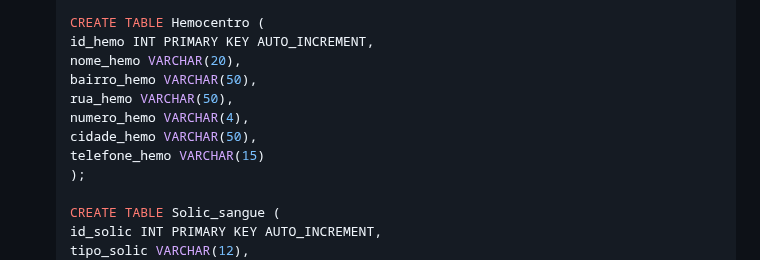
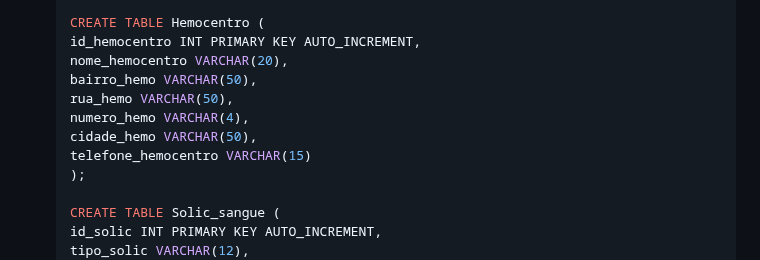
Before and after one commit to Gabriel-Andrade-Aleixo/Doacao-Vital, a Markdown page: README.md, the part around the change. GitHub-like rendering.

```diff
--- a/README.md
+++ b/README.md
@@ -117,13 +117,13 @@ Certifique-se de que o arquivo `doacaoVital.sql` contenha as tabelas necessária
   );
 
   CREATE TABLE Hemocentro (
-  id_hemo INT PRIMARY KEY AUTO_INCREMENT,
-  nome_hemo VARCHAR(20),
+  id_hemocentro INT PRIMARY KEY AUTO_INCREMENT,
+  nome_hemocentro VARCHAR(20),
   bairro_hemo VARCHAR(50),
   rua_hemo VARCHAR(50),
   numero_hemo VARCHAR(4),
   cidade_hemo VARCHAR(50),
-  telefone_hemo VARCHAR(15)
+  telefone_hemocentro VARCHAR(15)
   );
 
   CREATE TABLE Solic_sangue (
```
